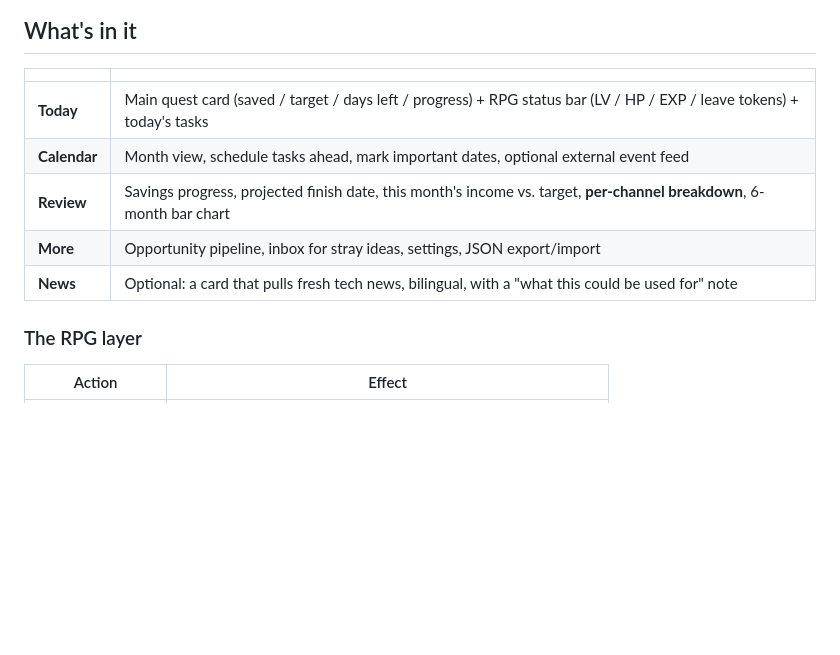
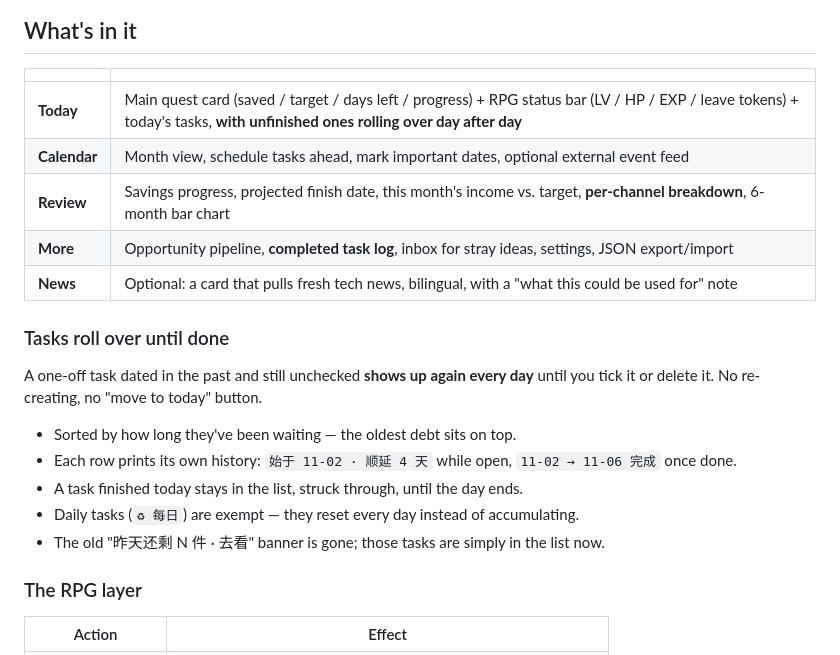
Before and after one commit to dfcnb/pixel-todo, a Markdown page: README.md, the part around one of its changes. Drawn GitHub-style; blank space fills up the shorter version.

```diff
--- a/README.md
+++ b/README.md
@@ -32,11 +32,22 @@ The whole thing is one HTML page and three JS files, because I wanted to still u
 
 | | |
 |---|---|
-| **Today** | Main quest card (saved / target / days left / progress) + RPG status bar (LV / HP / EXP / leave tokens) + today's tasks |
+| **Today** | Main quest card (saved / target / days left / progress) + RPG status bar (LV / HP / EXP / leave tokens) + today's tasks, **with unfinished ones rolling over day after day** |
 | **Calendar** | Month view, schedule tasks ahead, mark important dates, optional external event feed |
 | **Review** | Savings progress, projected finish date, this month's income vs. target, **per-channel breakdown**, 6-month bar chart |
-| **More** | Opportunity pipeline, inbox for stray ideas, settings, JSON export/import |
+| **More** | Opportunity pipeline, **completed task log**, inbox for stray ideas, settings, JSON export/import |
 | **News** | Optional: a card that pulls fresh tech news, bilingual, with a "what this could be used for" note |
+
+### Tasks roll over until done
+
+A one-off task dated in the past and still unchecked **shows up again every day** until you tick it or
+delete it. No re-creating, no "move to today" button.
+
+- Sorted by how long they've been waiting — the oldest debt sits on top.
+- Each row prints its own history: `始于 11-02 · 顺延 4 天` while open, `11-02 → 11-06 完成` once done.
+- A task finished today stays in the list, struck through, until the day ends.
+- Daily tasks (`♻ 每日`) are exempt — they reset every day instead of accumulating.
+- The old "昨天还剩 N 件 · 去看" banner is gone; those tasks are simply in the list now.
 
 ### The RPG layer
 
```
Also changed, not shown: other parts of README.md (+34 -0 lines), VERSION.md (+9 -0 lines), docs/01-today.png, docs/05-more.png, docs/06-opps.png, docs/10-done.png (added), docs/12-income-log.png (added), 4 other files.
